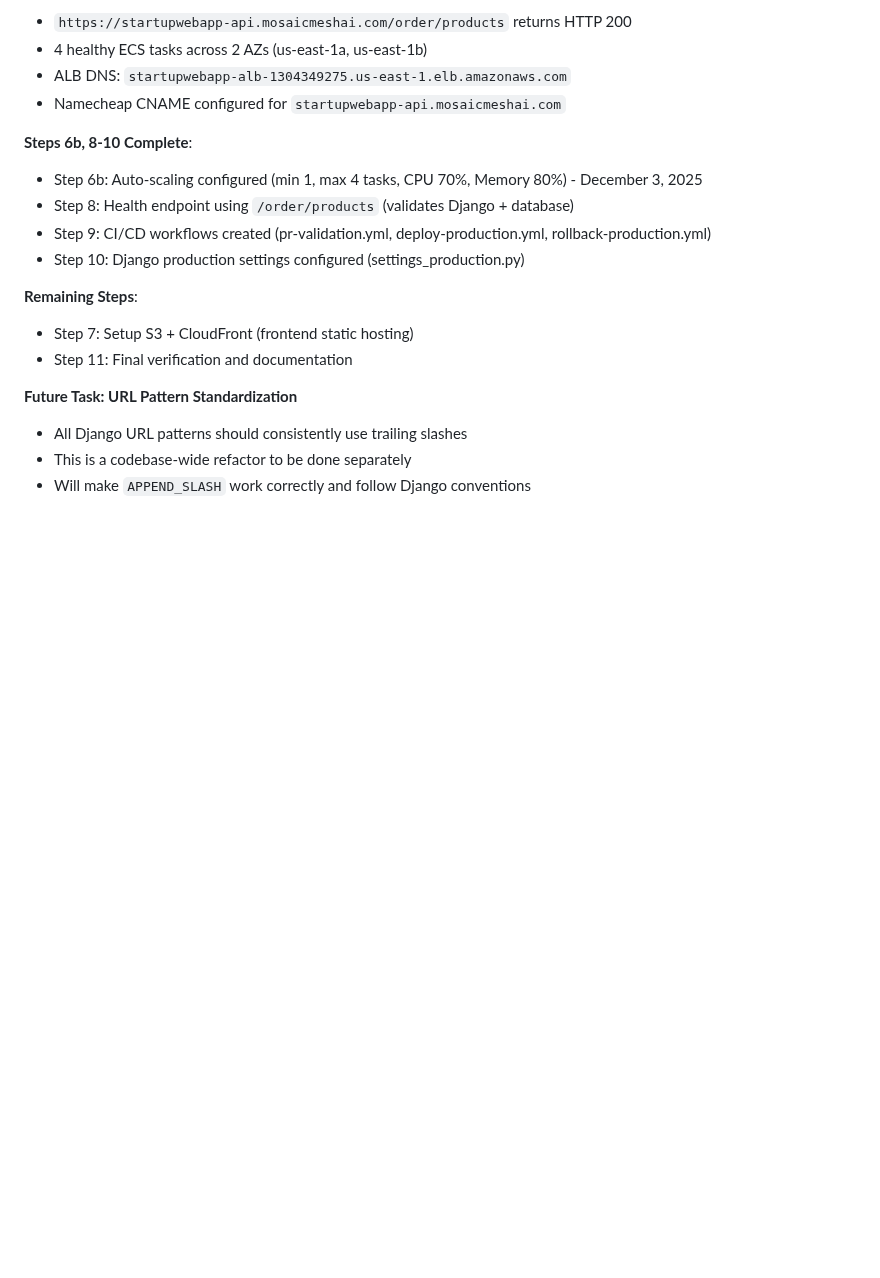
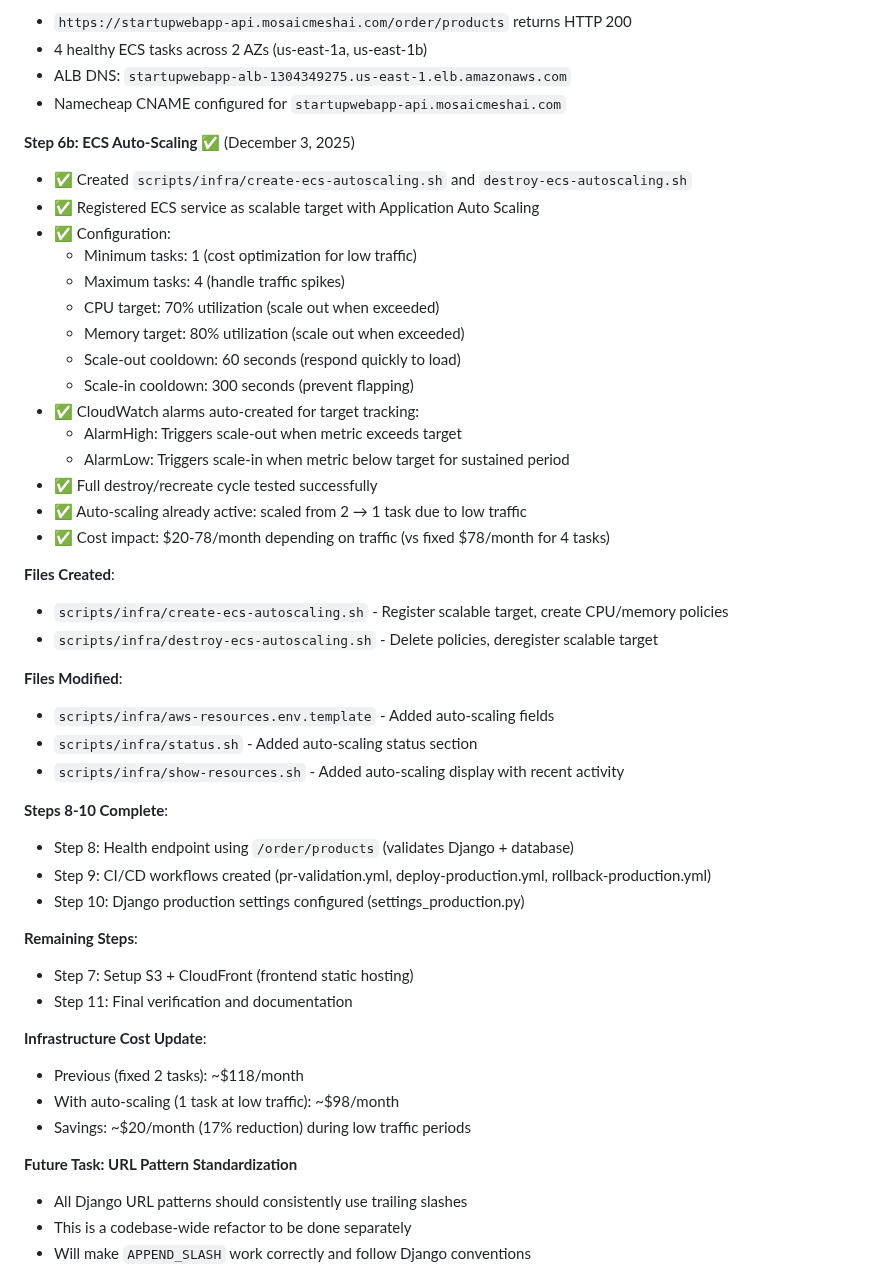
Before and after one commit to bartgottschalk/startup_web_app_server_side, a Markdown page: docs/PROJECT_HISTORY.md, the part around the change. GitHub-like rendering; blank space fills up the shorter version.

Commit message:
docs: Update documentation for ECS auto-scaling (Step 6b)
- Add Step 6b auto-scaling details to PROJECT_HISTORY.md
  - Document create/destroy scripts
  - Document configuration (min 1, max 4 tasks, CPU 70%, Memory 80%)
  - Document cost impact (~$98/month with auto-scaling vs ~$118 fixed)
- Update SESSION_START_PROMPT.md
  - Update status to show Steps 1-6b complete
  - Add auto-scaling scripts to infrastructure list
  - Update ALB DNS name and cost estimates
  - Add auto-scaling to infrastructure deployed list

🤖 Generated with [Claude Code](https://claude.com/claude-code)

Co-Authored-By: Claude <noreply@anthropic.com>

```diff
--- a/docs/PROJECT_HISTORY.md
+++ b/docs/PROJECT_HISTORY.md
@@ -949,8 +949,33 @@ See [Phase 5.14 Technical Note](technical-notes/2025-11-23-phase-5-14-ecs-cicd-m
 - ALB DNS: `startupwebapp-alb-1304349275.us-east-1.elb.amazonaws.com`
 - Namecheap CNAME configured for `startupwebapp-api.mosaicmeshai.com`
 
-**Steps 6b, 8-10 Complete**:
-- Step 6b: Auto-scaling configured (min 1, max 4 tasks, CPU 70%, Memory 80%) - December 3, 2025
+**Step 6b: ECS Auto-Scaling** ✅ (December 3, 2025)
+- ✅ Created `scripts/infra/create-ecs-autoscaling.sh` and `destroy-ecs-autoscaling.sh`
+- ✅ Registered ECS service as scalable target with Application Auto Scaling
+- ✅ Configuration:
+  - Minimum tasks: 1 (cost optimization for low traffic)
+  - Maximum tasks: 4 (handle traffic spikes)
+  - CPU target: 70% utilization (scale out when exceeded)
+  - Memory target: 80% utilization (scale out when exceeded)
+  - Scale-out cooldown: 60 seconds (respond quickly to load)
+  - Scale-in cooldown: 300 seconds (prevent flapping)
+- ✅ CloudWatch alarms auto-created for target tracking:
+  - AlarmHigh: Triggers scale-out when metric exceeds target
+  - AlarmLow: Triggers scale-in when metric below target for sustained period
+- ✅ Full destroy/recreate cycle tested successfully
+- ✅ Auto-scaling already active: scaled from 2 → 1 task due to low traffic
+- ✅ Cost impact: $20-78/month depending on traffic (vs fixed $78/month for 4 tasks)
+
+**Files Created**:
+- `scripts/infra/create-ecs-autoscaling.sh` - Register scalable target, create CPU/memory policies
+- `scripts/infra/destroy-ecs-autoscaling.sh` - Delete policies, deregister scalable target
+
+**Files Modified**:
+- `scripts/infra/aws-resources.env.template` - Added auto-scaling fields
+- `scripts/infra/status.sh` - Added auto-scaling status section
+- `scripts/infra/show-resources.sh` - Added auto-scaling display with recent activity
+
+**Steps 8-10 Complete**:
 - Step 8: Health endpoint using `/order/products` (validates Django + database)
 - Step 9: CI/CD workflows created (pr-validation.yml, deploy-production.yml, rollback-production.yml)
 - Step 10: Django production settings configured (settings_production.py)
@@ -958,6 +983,11 @@ See [Phase 5.14 Technical Note](technical-notes/2025-11-23-phase-5-14-ecs-cicd-m
 **Remaining Steps**:
 - Step 7: Setup S3 + CloudFront (frontend static hosting)
 - Step 11: Final verification and documentation
+
+**Infrastructure Cost Update**:
+- Previous (fixed 2 tasks): ~$118/month
+- With auto-scaling (1 task at low traffic): ~$98/month
+- Savings: ~$20/month (17% reduction) during low traffic periods
 
 **Future Task: URL Pattern Standardization**
 - All Django URL patterns should consistently use trailing slashes
```
Also changed, not shown: docs/SESSION_START_PROMPT.md (+12 -7 lines).
